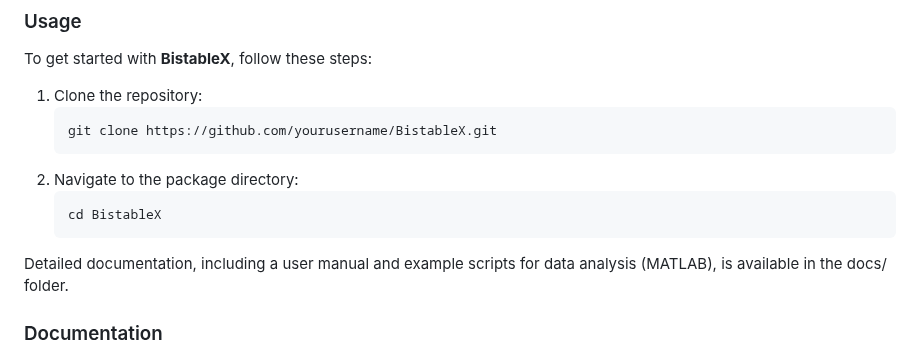
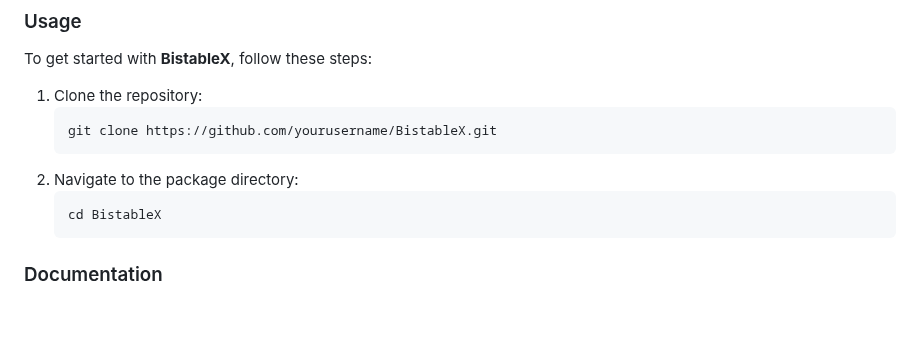
Before and after one commit to americocunhajr/BistableX, a Markdown page: README.md, the part around the change. GitHub-like rendering; blank space fills up the shorter version.

````diff
--- a/README.md
+++ b/README.md
@@ -43,7 +43,6 @@ To get started with **BistableX**, follow these steps:
    ```bash
    cd BistableX
    ```
-Detailed documentation, including a user manual and example scripts for data analysis (MATLAB), is available in the docs/ folder.
 
 ### Documentation
 The repository includes extensive documentation that describes the experimental setup, data acquisition protocols, and data structure. Please refer to the docs/ directory for:
````
